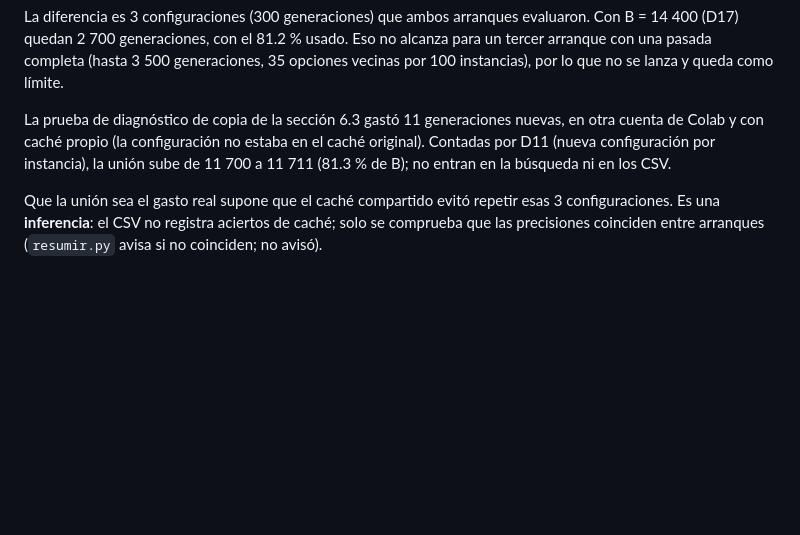
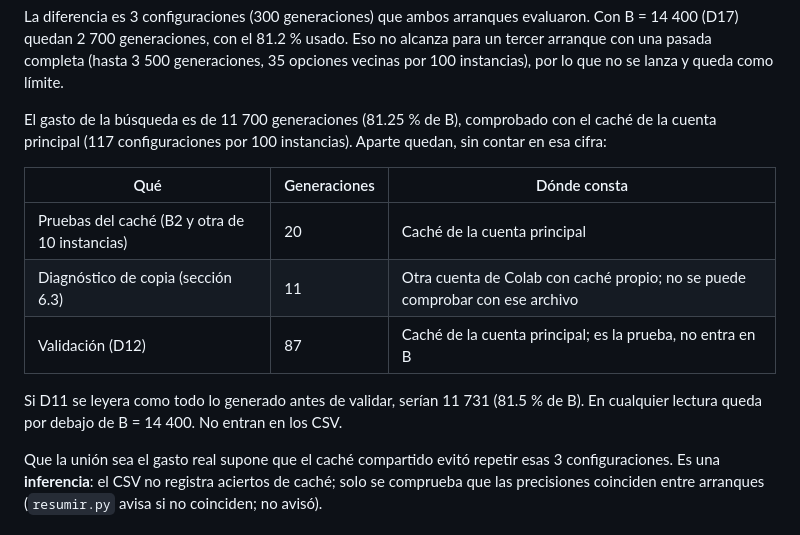
Before and after one commit to Seloga26/ADA2026_2, a Markdown page: resultados/busqueda/analisis_busqueda.md, the part around the change. Drawn GitHub-style; blank space fills up the shorter version.

Commit message:
docs: separa del gasto de la busqueda las pruebas, el diagnostico y la validacion

```diff
--- a/resultados/busqueda/analisis_busqueda.md
+++ b/resultados/busqueda/analisis_busqueda.md
@@ -85,10 +85,18 @@ Eso no alcanza para un tercer arranque con una pasada completa (hasta 3 500
 generaciones, 35 opciones vecinas por 100 instancias), por lo que no se lanza y
 queda como límite.
 
-La prueba de diagnóstico de copia de la sección 6.3 gastó 11 generaciones nuevas, en
-otra cuenta de Colab y con caché propio (la configuración no estaba en el caché
-original). Contadas por D11 (nueva configuración por instancia), la unión sube de
-11 700 a 11 711 (81.3 % de B); no entran en la búsqueda ni en los CSV.
+El gasto de la búsqueda es de 11 700 generaciones (81.25 % de B), comprobado con el caché
+de la cuenta principal (117 configuraciones por 100 instancias). Aparte quedan, sin
+contar en esa cifra:
+
+| Qué | Generaciones | Dónde consta |
+|---|---|---|
+| Pruebas del caché (B2 y otra de 10 instancias) | 20 | Caché de la cuenta principal |
+| Diagnóstico de copia (sección 6.3) | 11 | Otra cuenta de Colab con caché propio; no se puede comprobar con ese archivo |
+| Validación (D12) | 87 | Caché de la cuenta principal; es la prueba, no entra en B |
+
+Si D11 se leyera como todo lo generado antes de validar, serían 11 731 (81.5 % de B). En
+cualquier lectura queda por debajo de B = 14 400. No entran en los CSV.
 
 Que la unión sea el gasto real supone que el caché compartido evitó repetir
 esas 3 configuraciones. Es una **inferencia**: el CSV no registra aciertos de
```
Also changed, not shown: docs/bitacora/2026-10.md (+6 -3 lines).
